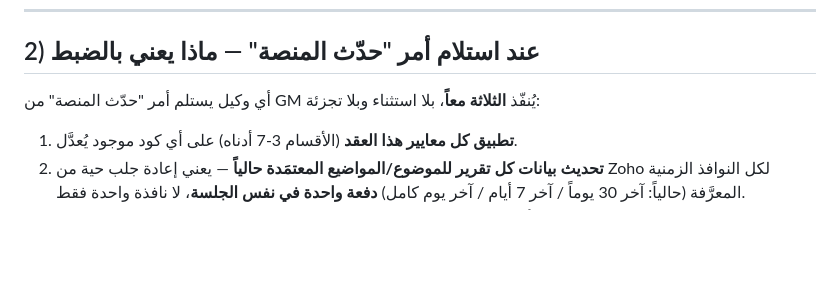
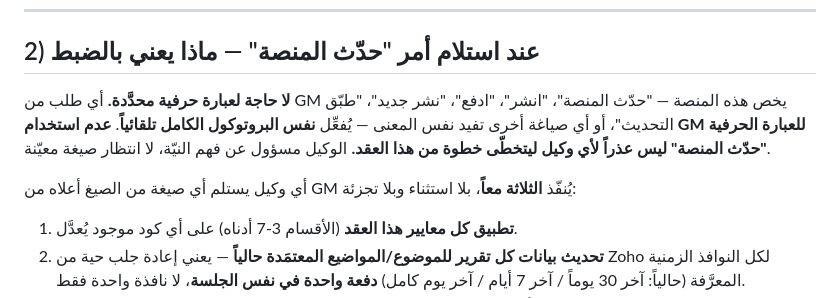
Before and after one commit to 89yousef/gcsd-smart-auditor, a Markdown page: CONTRACT.md, the part around the change. GitHub-like rendering; blank space fills up the shorter version.

Commit message:
Clarify: any publish-intent phrasing (not just literal 'حدّث المنصة') triggers the full contract protocol

```diff
--- a/CONTRACT.md
+++ b/CONTRACT.md
@@ -31,7 +31,9 @@
 
 ## 2) عند استلام أمر "حدّث المنصة" — ماذا يعني بالضبط
 
-أي وكيل يستلم أمر "حدّث المنصة" من GM يُنفّذ **الثلاثة معاً**، بلا استثناء وبلا تجزئة:
+**لا حاجة لعبارة حرفية محدَّدة.** أي طلب من GM يخص هذه المنصة — "حدّث المنصة"، "انشر"، "ادفع"، "نشر جديد"، "طبّق التحديث"، أو أي صياغة أخرى تفيد نفس المعنى — يُفعِّل **نفس البروتوكول الكامل تلقائياً**. **عدم استخدام GM للعبارة الحرفية "حدّث المنصة" ليس عذراً لأي وكيل ليتخطّى خطوة من هذا العقد.** الوكيل مسؤول عن فهم النيّة، لا انتظار صيغة معيّنة.
+
+أي وكيل يستلم أي صيغة من الصيغ أعلاه من GM يُنفّذ **الثلاثة معاً**، بلا استثناء وبلا تجزئة:
 
 1. **تطبيق كل معايير هذا العقد** (الأقسام 3-7 أدناه) على أي كود موجود يُعدَّل.
 2. **تحديث بيانات كل تقرير للموضوع/المواضيع المعتمَدة حالياً** — يعني إعادة جلب حية من Zoho لكل النوافذ الزمنية المعرَّفة (حالياً: آخر 30 يوماً / آخر 7 أيام / آخر يوم كامل) **دفعة واحدة في نفس الجلسة**، لا نافذة واحدة فقط.
```
